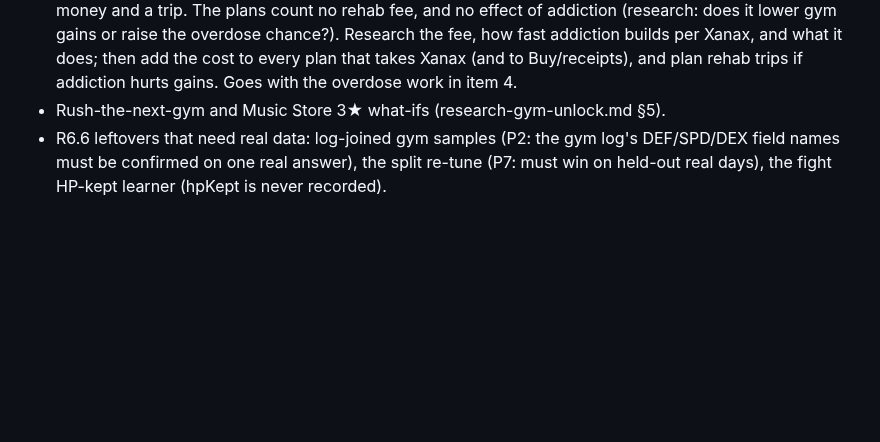
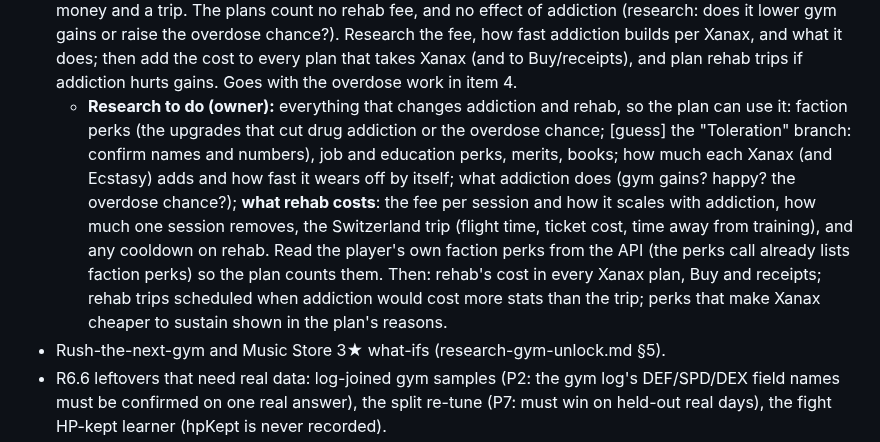
Before and after one commit to abrahamdelosreyes17-oss/torn-pumping-iron, a Markdown page: HANDOFF.md, the part around the change. Rendered like a GitHub page; blank space fills up the shorter version.

Commit message:
Handoff: rehab/addiction research list (faction perks, costs, the trip, what addiction does)
Co-Authored-By: Claude Opus 5.5 <noreply@anthropic.com>

```diff
--- a/HANDOFF.md
+++ b/HANDOFF.md
@@ -79,6 +79,7 @@ Links:
   - check what drives an over-confident Stomp: FFScouter's estimate being stale or low, the build guesses (the Monte Carlo over 5 likely builds), their gear (unseen before Start Fight), and the fight model's [calibrate] constants (base damage, zones, accuracy, default gear);
   - the HP-kept learner has never run, because `hpKept` is always stored null (R6.6 leftover). Recording the HP left after each fight (from the attack page or the attack log) is what would catch this for real.
 - **Rehab (owner asked twice; not in the app yet):** Xanax builds addiction; rehab (in Switzerland) costs money and a trip. The plans count no rehab fee, and no effect of addiction (research: does it lower gym gains or raise the overdose chance?). Research the fee, how fast addiction builds per Xanax, and what it does; then add the cost to every plan that takes Xanax (and to Buy/receipts), and plan rehab trips if addiction hurts gains. Goes with the overdose work in item 4.
+  - **Research to do (owner):** everything that changes addiction and rehab, so the plan can use it: faction perks (the upgrades that cut drug addiction or the overdose chance; [guess] the "Toleration" branch: confirm names and numbers), job and education perks, merits, books; how much each Xanax (and Ecstasy) adds and how fast it wears off by itself; what addiction does (gym gains? happy? the overdose chance?); **what rehab costs**: the fee per session and how it scales with addiction, how much one session removes, the Switzerland trip (flight time, ticket cost, time away from training), and any cooldown on rehab. Read the player's own faction perks from the API (the perks call already lists faction perks) so the plan counts them. Then: rehab's cost in every Xanax plan, Buy and receipts; rehab trips scheduled when addiction would cost more stats than the trip; perks that make Xanax cheaper to sustain shown in the plan's reasons.
 - Rush-the-next-gym and Music Store 3★ what-ifs (research-gym-unlock.md §5).
 - R6.6 leftovers that need real data: log-joined gym samples (P2: the gym log's DEF/SPD/DEX field names must be confirmed on one real answer), the split re-tune (P7: must win on held-out real days), the fight HP-kept learner (hpKept is never recorded).
 - GM store 55 KB vs the 30 KB target (userStatic 14K, myAttacks 10K, prices 5K, eyeWatch 4K, calibration 4K).
```
